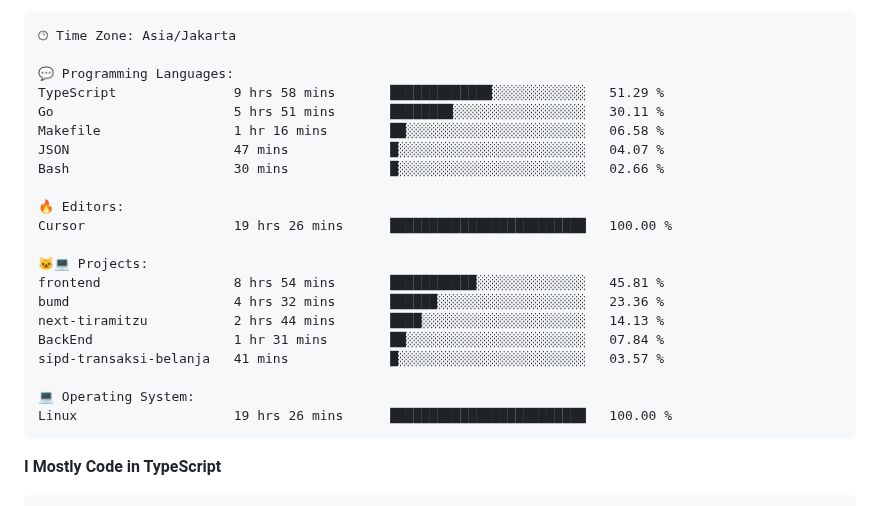
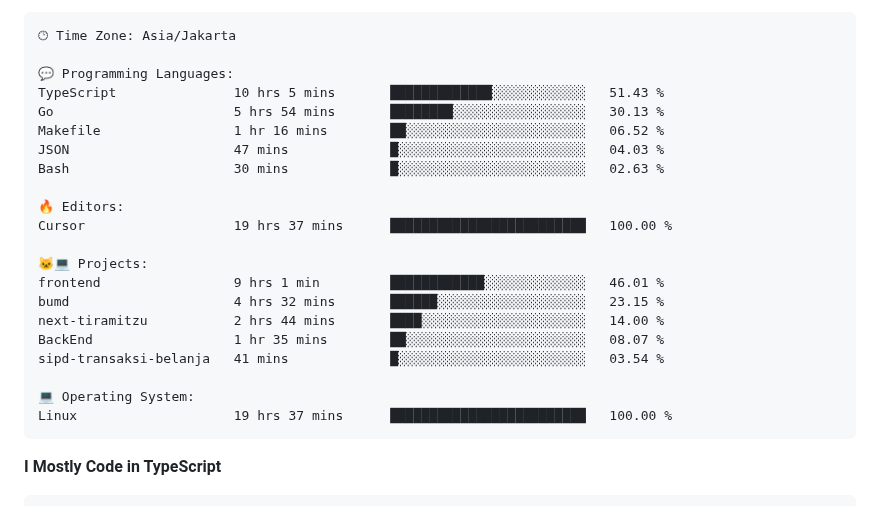
Before and after one commit to Tiramitzu/tiramitzu, a Markdown page: README.md, the part around one of its changes. Rendered like a GitHub page.

Commit message:
Updated with Dev Metrics

````diff
--- a/README.md
+++ b/README.md
@@ -64,24 +64,24 @@
 🕑︎ Time Zone: Asia/Jakarta
 
 💬 Programming Languages:
-TypeScript               9 hrs 58 mins       █████████████░░░░░░░░░░░░   51.29 %
-Go                       5 hrs 51 mins       ████████░░░░░░░░░░░░░░░░░   30.11 %
-Makefile                 1 hr 16 mins        ██░░░░░░░░░░░░░░░░░░░░░░░   06.58 %
-JSON                     47 mins             █░░░░░░░░░░░░░░░░░░░░░░░░   04.07 %
-Bash                     30 mins             █░░░░░░░░░░░░░░░░░░░░░░░░   02.66 %
+TypeScript               10 hrs 5 mins       █████████████░░░░░░░░░░░░   51.43 %
+Go                       5 hrs 54 mins       ████████░░░░░░░░░░░░░░░░░   30.13 %
+Makefile                 1 hr 16 mins        ██░░░░░░░░░░░░░░░░░░░░░░░   06.52 %
+JSON                     47 mins             █░░░░░░░░░░░░░░░░░░░░░░░░   04.03 %
+Bash                     30 mins             █░░░░░░░░░░░░░░░░░░░░░░░░   02.63 %
 
 🔥 Editors:
-Cursor                   19 hrs 26 mins      █████████████████████████   100.00 %
+Cursor                   19 hrs 37 mins      █████████████████████████   100.00 %
 
 🐱‍💻 Projects:
-frontend                 8 hrs 54 mins       ███████████░░░░░░░░░░░░░░   45.81 %
-bumd                     4 hrs 32 mins       ██████░░░░░░░░░░░░░░░░░░░   23.36 %
-next-tiramitzu           2 hrs 44 mins       ████░░░░░░░░░░░░░░░░░░░░░   14.13 %
-BackEnd                  1 hr 31 mins        ██░░░░░░░░░░░░░░░░░░░░░░░   07.84 %
-sipd-transaksi-belanja   41 mins             █░░░░░░░░░░░░░░░░░░░░░░░░   03.57 %
+frontend                 9 hrs 1 min         ████████████░░░░░░░░░░░░░   46.01 %
+bumd                     4 hrs 32 mins       ██████░░░░░░░░░░░░░░░░░░░   23.15 %
+next-tiramitzu           2 hrs 44 mins       ████░░░░░░░░░░░░░░░░░░░░░   14.00 %
+BackEnd                  1 hr 35 mins        ██░░░░░░░░░░░░░░░░░░░░░░░   08.07 %
+sipd-transaksi-belanja   41 mins             █░░░░░░░░░░░░░░░░░░░░░░░░   03.54 %
 
 💻 Operating System:
-Linux                    19 hrs 26 mins      █████████████████████████   100.00 %
+Linux                    19 hrs 37 mins      █████████████████████████   100.00 %
 ```
 
 **I Mostly Code in TypeScript**
````
Also changed, not shown: other parts of README.md (+2 -2 lines).
